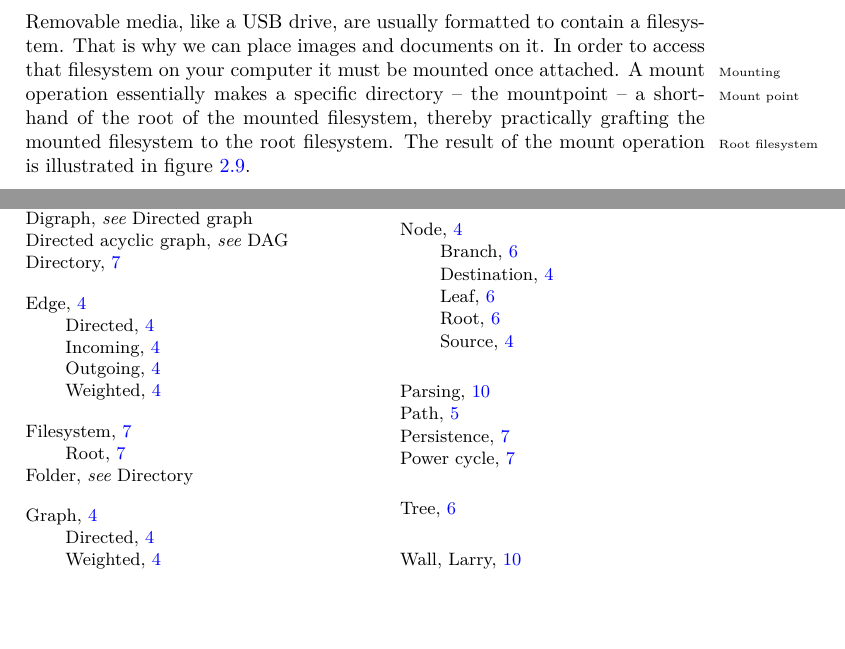
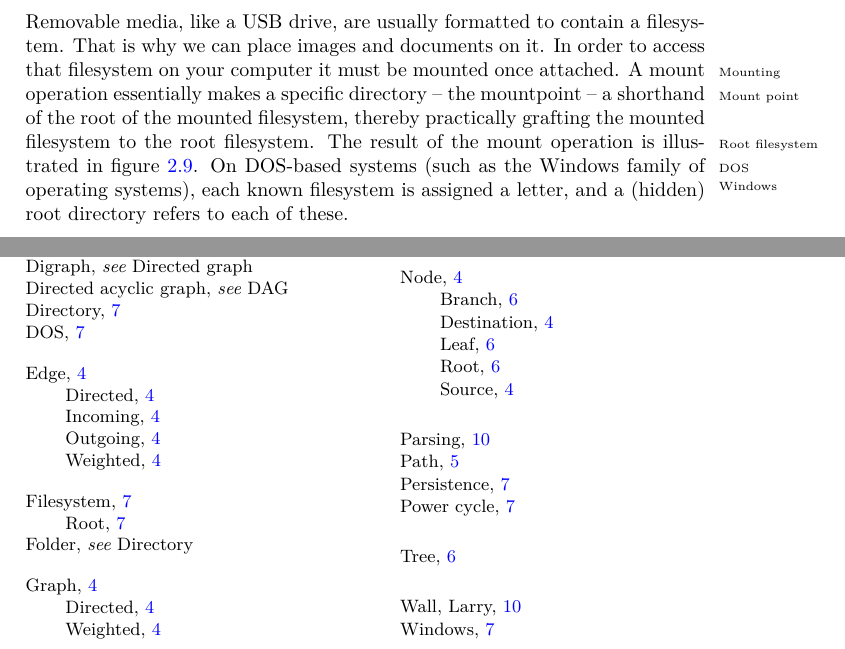
Before and after one commit to aslakjohansen/progintro, a LaTeX book (doc/document.tex, which reads doc/background_fs.tex): two parts of pages 10 and 44 of 44, joined at a grey line, cut so that both start at the same text, the shorter picture padded with empty space. Compiled offline with XeLaTeX; a LaTeX package or settings file that is missing is left out.

Commit message:
Added a note on drive letters

```diff
--- a/doc/background_fs.tex
+++ b/doc/background_fs.tex
@@ -13,7 +13,9 @@ Filesystems are \textsl{mostly} tree structures, organizing files in directories
   \label{fig:bs:fs}
 \end{figure}
 
-Removable media, like a USB drive, are usually formatted to contain a filesystem. That is why we can place images and documents on it. In order to access that filesystem on your computer it must be mounted once attached. A mount\idx{Mounting} operation essentially makes a specific directory -- the mountpoint\idx{Mount point} -- a shorthand of the root of the mounted filesystem, thereby practically grafting the mounted filesystem to the root\idxx{Filesystem!Root}{Root filesystem} filesystem. The result of the mount operation is illustrated in figure \ref{fig:bs:fs:mounting}.
+Removable media, like a USB drive, are usually formatted to contain a filesystem. That is why we can place images and documents on it. In order to access that filesystem on your computer it must be mounted once attached. A mount\idx{Mounting} operation essentially makes a specific directory -- the mountpoint\idx{Mount point} -- a shorthand of the root of the mounted filesystem, thereby practically grafting the mounted filesystem to the root\idxx{Filesystem!Root}{Root filesystem} filesystem. The result of the mount operation is illustrated in figure \ref{fig:bs:fs:mounting}. On DOS\idx{DOS}-based systems (such as the Windows\idx{Windows} family of operating systems),
+each known filesystem is assigned a letter, and a (hidden) root directory refers
+to each of these.
 
 \begin{figure}[tbp]
   \input{figs/fs_mounting.tex}
```
